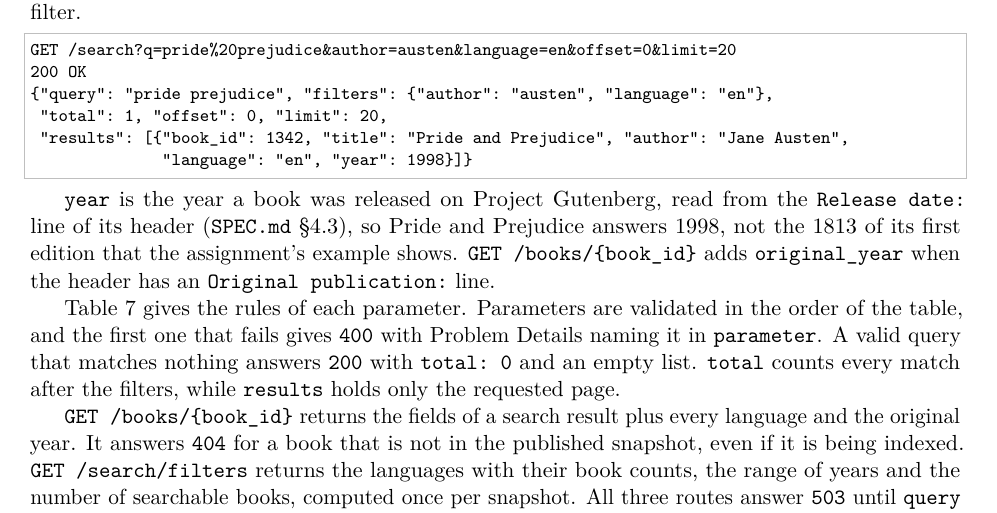
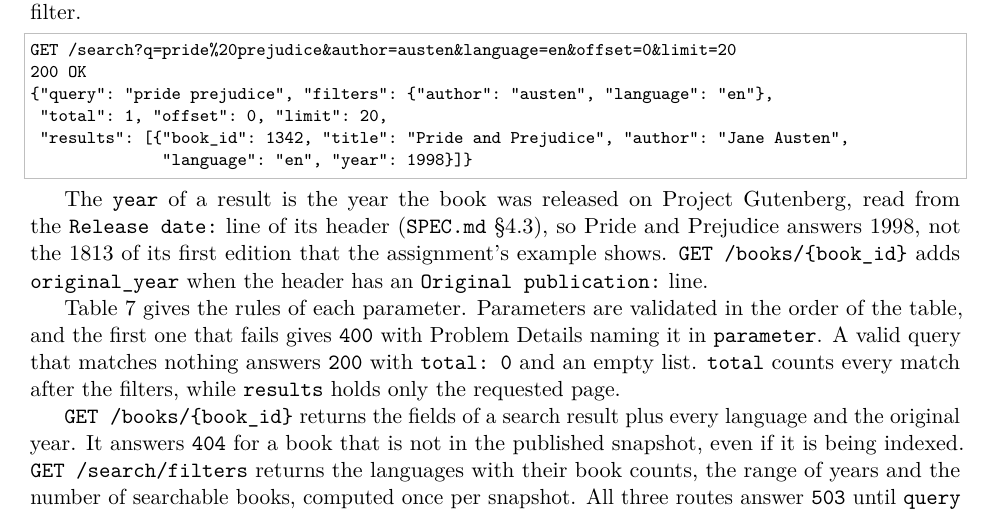
Before and after one commit to Query-Tarantino/stage_2, a LaTeX document (QueryTarantino_Stage2_Report.tex): part of page 10 of 39, cut so that both start at the same text. Compiled offline with pdfLaTeX; a LaTeX package or settings file that is missing is left out.

Commit message:
Start the year note with a word, not an identifier

```diff
--- a/QueryTarantino_Stage2_Report.tex
+++ b/QueryTarantino_Stage2_Report.tex
@@ -555,9 +555,9 @@ GET /search?q=pride%20prejudice&author=austen&language=en&offset=0&limit=20
               "language": "en", "year": 1998}]}
 \end{lstlisting}
 
-\code{year} is the year a book was released on Project Gutenberg, read from the \code{Release date:} line of its
-header (\spec{4.3}), so Pride and Prejudice answers 1998, not the 1813 of its first edition that the assignment's
-example shows. \code{GET /books/{book_id}} adds \code{original_year} when the header has an
+The \code{year} of a result is the year the book was released on Project Gutenberg, read from the
+\code{Release date:} line of its header (\spec{4.3}), so Pride and Prejudice answers 1998, not the 1813 of its first
+edition that the assignment's example shows. \code{GET /books/{book_id}} adds \code{original_year} when the header has an
 \code{Original publication:} line.
 
 Table~\ref{tab:search} gives the rules of each parameter. Parameters are validated in the order of the table, and the
```
